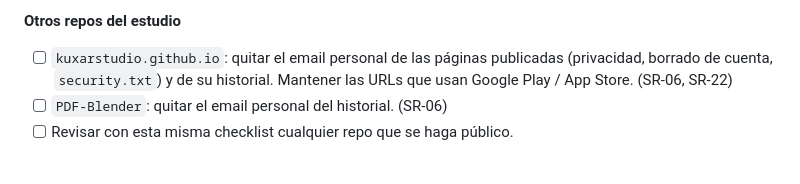
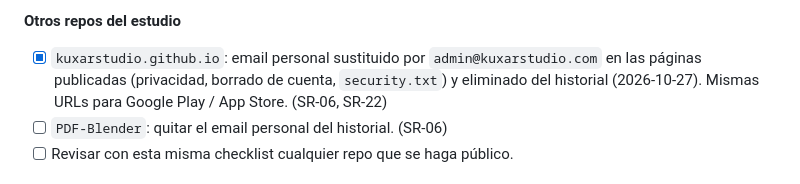
Before and after one commit to KuxarStudio/web, a Markdown page: docs/security/security-checklist.md, the part around the change. Rendered like a GitHub page.

Commit message:
docs(seguridad): marca como resuelta la limpieza de kuxarstudio.github.io
Co-Authored-By: Claude Opus 5.5 <noreply@anthropic.com>
Claude-Session: https://claude.ai/code/session_0119dQvtLM7yqX7z6fiaNbEE

```diff
--- a/docs/security/security-checklist.md
+++ b/docs/security/security-checklist.md
@@ -89,9 +89,10 @@ verificar o está pendiente.
 
 **Otros repos del estudio**
 
-- [ ] `kuxarstudio.github.io`: quitar el email personal de las páginas
-  publicadas (privacidad, borrado de cuenta, `security.txt`) y de su historial.
-  Mantener las URLs que usan Google Play / App Store. (SR-06, SR-22)
+- [x] `kuxarstudio.github.io`: email personal sustituido por
+  `admin@kuxarstudio.com` en las páginas publicadas (privacidad, borrado de
+  cuenta, `security.txt`) y eliminado del historial (2026-10-27). Mismas URLs
+  para Google Play / App Store. (SR-06, SR-22)
 - [ ] `PDF-Blender`: quitar el email personal del historial. (SR-06)
 - [ ] Revisar con esta misma checklist cualquier repo que se haga público.
 
```
Also changed, not shown: docs/security/threat-model.md (+1 -1 lines).
